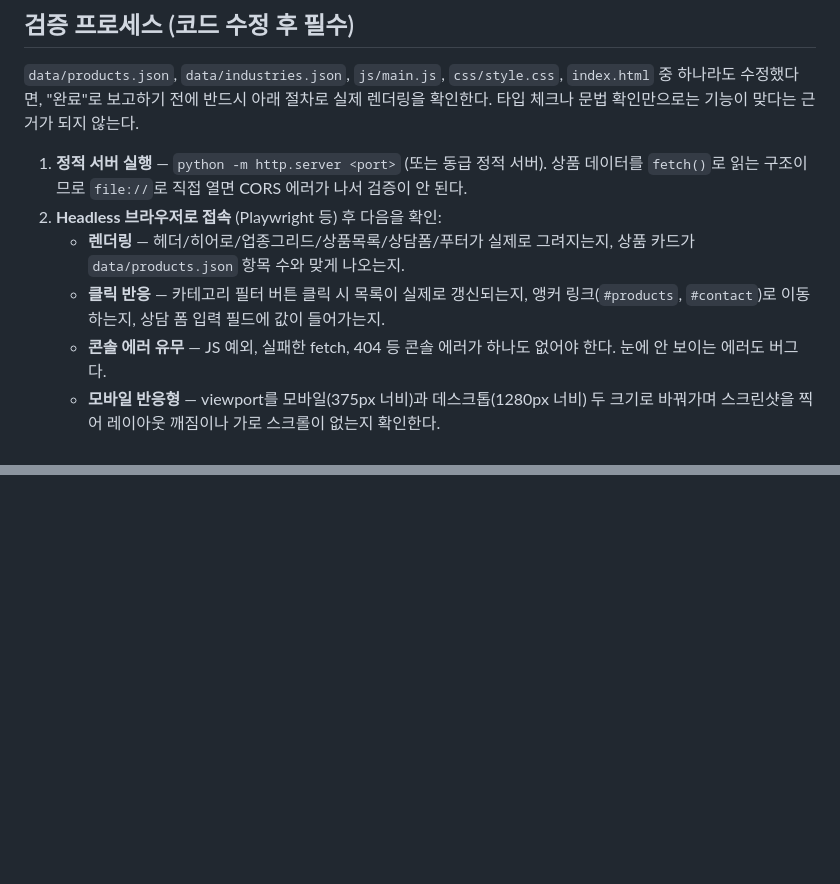
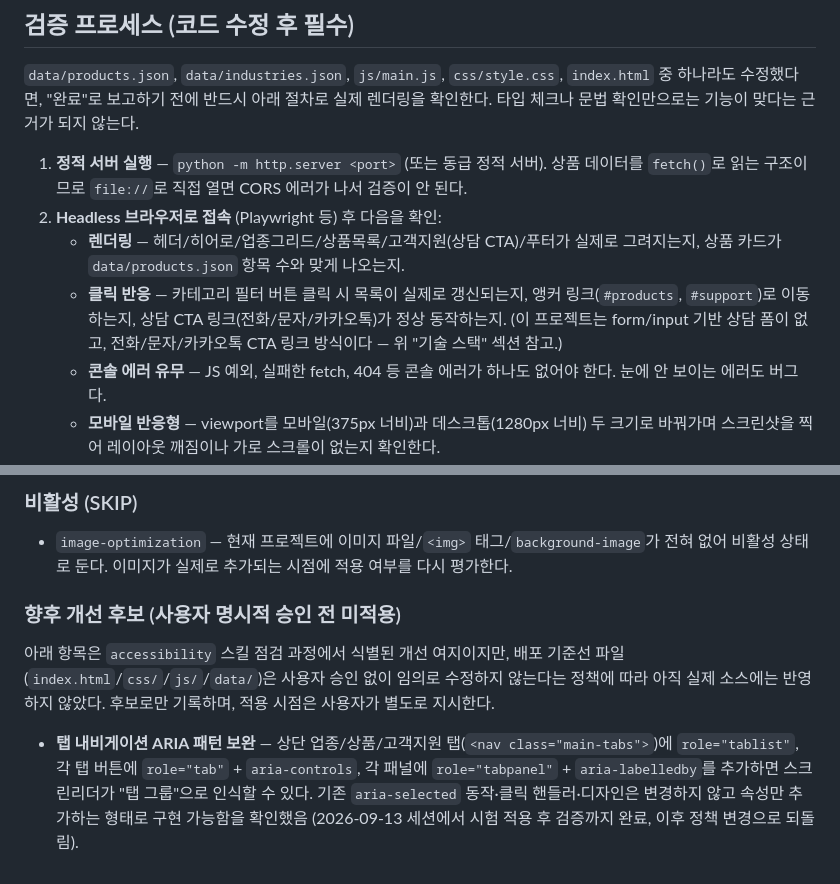
Before and after one commit to JCH-Hub/my-project, a Markdown page: CLAUDE.md, 2 parts joined by grey strips. GitHub-like rendering; blank space fills up the shorter version.

```diff
--- a/CLAUDE.md
+++ b/CLAUDE.md
@@ -96,10 +96,11 @@ python -m http.server 8000   # 프로젝트 루트에서 실행 후 http://local
 1. **정적 서버 실행** — `python -m http.server <port>` (또는 동급 정적 서버).
    상품 데이터를 `fetch()`로 읽는 구조이므로 `file://`로 직접 열면 CORS 에러가 나서 검증이 안 된다.
 2. **Headless 브라우저로 접속** (Playwright 등) 후 다음을 확인:
-   - **렌더링** — 헤더/히어로/업종그리드/상품목록/상담폼/푸터가 실제로 그려지는지, 상품 카드가
+   - **렌더링** — 헤더/히어로/업종그리드/상품목록/고객지원(상담 CTA)/푸터가 실제로 그려지는지, 상품 카드가
      `data/products.json` 항목 수와 맞게 나오는지.
    - **클릭 반응** — 카테고리 필터 버튼 클릭 시 목록이 실제로 갱신되는지, 앵커 링크(`#products`,
-     `#contact`)로 이동하는지, 상담 폼 입력 필드에 값이 들어가는지.
+     `#support`)로 이동하는지, 상담 CTA 링크(전화/문자/카카오톡)가 정상 동작하는지. (이 프로젝트는
+     form/input 기반 상담 폼이 없고, 전화/문자/카카오톡 CTA 링크 방식이다 — 위 "기술 스택" 섹션 참고.)
    - **콘솔 에러 유무** — JS 예외, 실패한 fetch, 404 등 콘솔 에러가 하나도 없어야 한다. 눈에 안
      보이는 에러도 버그다.
    - **모바일 반응형** — viewport를 모바일(375px 너비)과 데스크톱(1280px 너비) 두 크기로 바꿔가며
@@ -123,0 +193,16 @@ python -m http.server 8000   # 프로젝트 루트에서 실행 후 http://local
+### 비활성 (SKIP)
+
+- `image-optimization` — 현재 프로젝트에 이미지 파일/`<img>` 태그/`background-image`가 전혀 없어
+  비활성 상태로 둔다. 이미지가 실제로 추가되는 시점에 적용 여부를 다시 평가한다.
+
+### 향후 개선 후보 (사용자 명시적 승인 전 미적용)
+
+아래 항목은 `accessibility` 스킬 점검 과정에서 식별된 개선 여지이지만, 배포 기준선 파일
+(`index.html`/`css/`/`js/`/`data/`)은 사용자 승인 없이 임의로 수정하지 않는다는 정책에 따라
+아직 실제 소스에는 반영하지 않았다. 후보로만 기록하며, 적용 시점은 사용자가 별도로 지시한다.
+
+- **탭 내비게이션 ARIA 패턴 보완** — 상단 업종/상품/고객지원 탭(`<nav class="main-tabs">`)에
+  `role="tablist"`, 각 탭 버튼에 `role="tab"` + `aria-controls`, 각 패널에 `role="tabpanel"` +
+  `aria-labelledby`를 추가하면 스크린리더가 "탭 그룹"으로 인식할 수 있다. 기존 `aria-selected`
+  동작·클릭 핸들러·디자인은 변경하지 않고 속성만 추가하는 형태로 구현 가능함을 확인했음
+  (2026-09-13 세션에서 시험 적용 후 검증까지 완료, 이후 정책 변경으로 되돌림).
```
Also changed, not shown: other parts of CLAUDE.md (+68 -0 lines).
